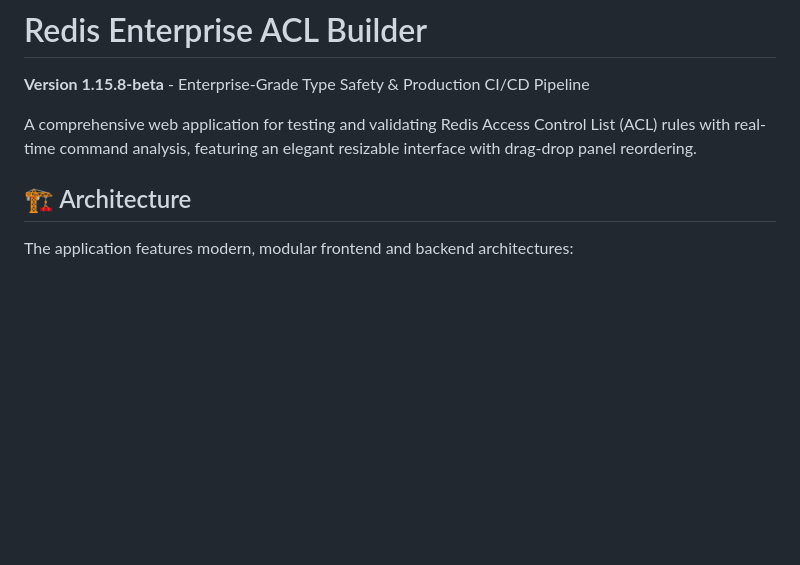
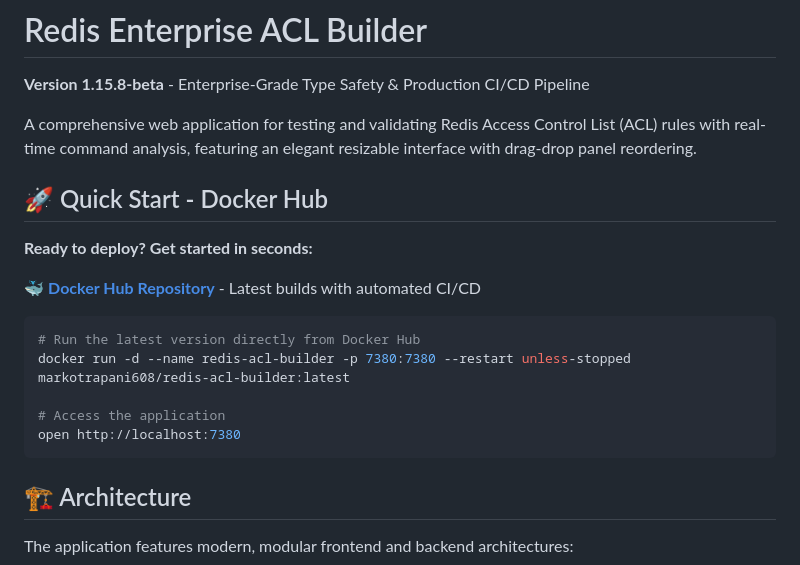
Before and after one commit to markotrapani/redis-acl-builder, a Markdown page: README.md, the part around the change. Rendered like a GitHub page; blank space fills up the shorter version.

````diff
--- a/README.md
+++ b/README.md
@@ -3,6 +3,20 @@
 **Version 1.15.8-beta** - Enterprise-Grade Type Safety & Production CI/CD Pipeline
 
 A comprehensive web application for testing and validating Redis Access Control List (ACL) rules with real-time command analysis, featuring an elegant resizable interface with drag-drop panel reordering.
+
+## 🚀 Quick Start - Docker Hub
+
+**Ready to deploy? Get started in seconds:**
+
+🐳 **[Docker Hub Repository](https://hub.docker.com/r/markotrapani608/redis-acl-builder)** - Latest builds with automated CI/CD
+
+```bash
+# Run the latest version directly from Docker Hub
+docker run -d --name redis-acl-builder -p 7380:7380 --restart unless-stopped markotrapani608/redis-acl-builder:latest
+
+# Access the application
+open http://localhost:7380
+```
 
 ## 🏗️ Architecture
 
````
Also changed, not shown: docker/README.md (+21 -13 lines).
